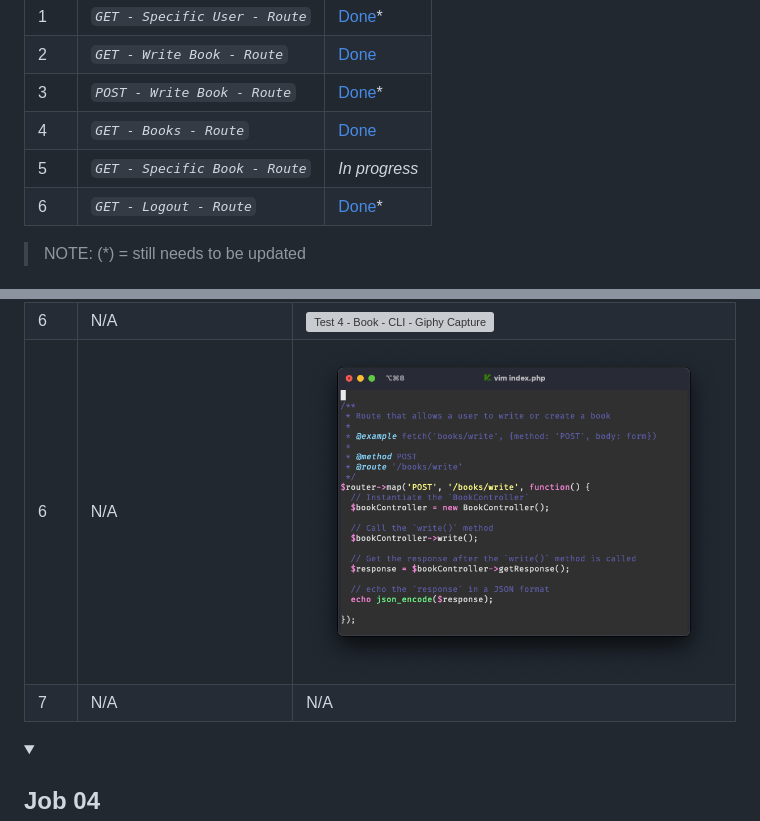
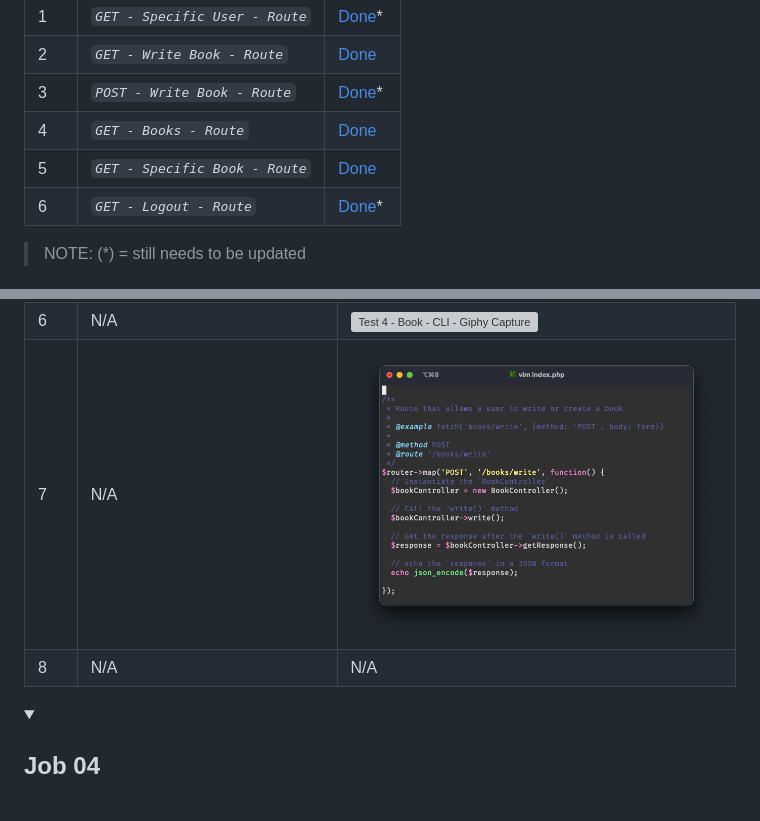
Before and after one commit to abraham-ukachi/super-week, a Markdown page: README.md, 2 parts joined by grey strips. Drawn GitHub-style; folded sections open; grey boxes are pictures that could not be loaded.

Commit message:
:memo: Status update: GET - Specific Book - Route is *done*

```diff
--- a/README.md
+++ b/README.md
@@ -424,7 +424,7 @@ These are the following tasks of **Job 03** w/ their names and current status:
 | 2 | *`GET - Write Book - Route`* | [Done](./src/View/create-book.php) |
 | 3 | *`POST - Write Book - Route`* | [Done](./src/Controller/BookController.php)\* |
 | 4 | *`GET - Books - Route`* | [Done](./src/View/books.php) |
-| 5 | *`GET - Specific Book - Route`* | *_In progress_* |
+| 5 | *`GET - Specific Book - Route`* | [Done](./src/View/book.php) |
 | 6 | *`GET - Logout - Route`* | [Done](./src/Controller/LogoutController.php)\* |
 
 > NOTE: (\*) = still needs to be updated
@@ -450,6 +450,6 @@ These are the branches that were created for the Job 03:
 | 6 | N/A | ![Test 4 - Book - CLI - Giphy Capture](./.github/gifs/job03_book_test4.gif) |
-| 6 | N/A | ![POST - Book - CLI - Screenshot](./.github/screenshots/job03_books_write_post_cli.png) |
-| 7 | N/A | N/A |
+| 7 | N/A | ![POST - Book - CLI - Screenshot](./.github/screenshots/job03_books_write_post_cli.png) |
+| 8 | N/A | N/A |
 
 </details>
 
```
Also changed, not shown: other parts of README.md (+1 -1 lines).
